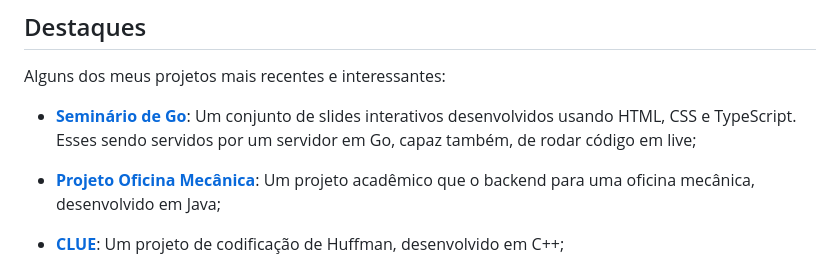
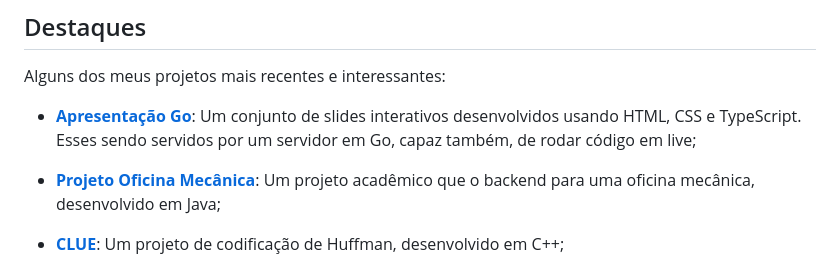
Before and after one commit to alan-b-lima/alan-b-lima, a Markdown page: README.md, the part around the change. Rendered like a GitHub page.

```diff
--- a/README.md
+++ b/README.md
@@ -15,7 +15,7 @@ Oi, meu nome é Alan Lima, eu moro em Diamantina, Minas Gerais. Eu sou um Desenv
 
 Alguns dos meus projetos mais recentes e interessantes:
 
-- [**Seminário de Go**](https://github.com/alan-b-lima/pl-go): Um conjunto de slides interativos desenvolvidos usando HTML, CSS e TypeScript. Esses sendo servidos por um servidor em Go, capaz também, de rodar código em live;
+- [**Apresentação Go**](https://github.com/alan-b-lima/pl-go): Um conjunto de slides interativos desenvolvidos usando HTML, CSS e TypeScript. Esses sendo servidos por um servidor em Go, capaz também, de rodar código em live;
 
 - [**Projeto Oficina Mecânica**](https://github.com/alan-b-lima/Workshop): Um projeto acadêmico que o backend para uma oficina mecânica, desenvolvido em Java;
 
```
